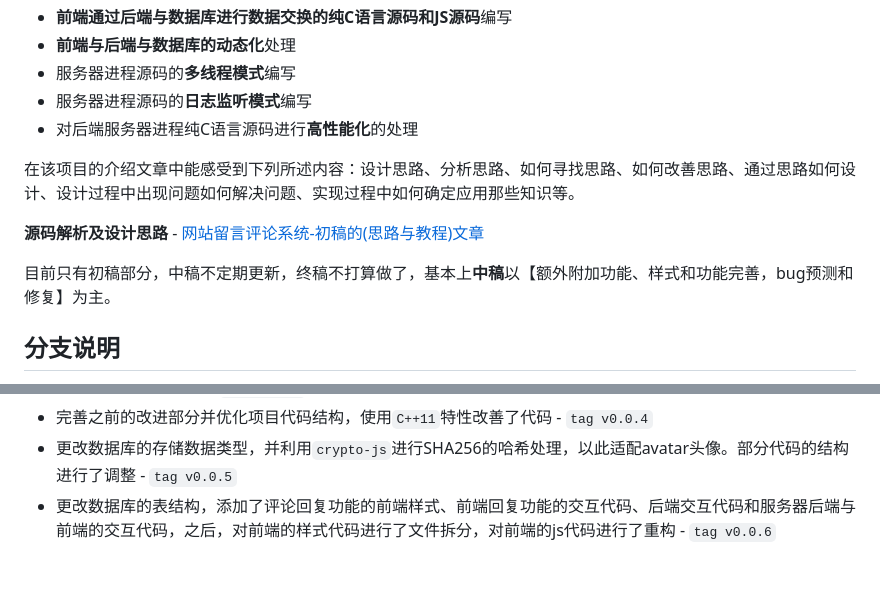
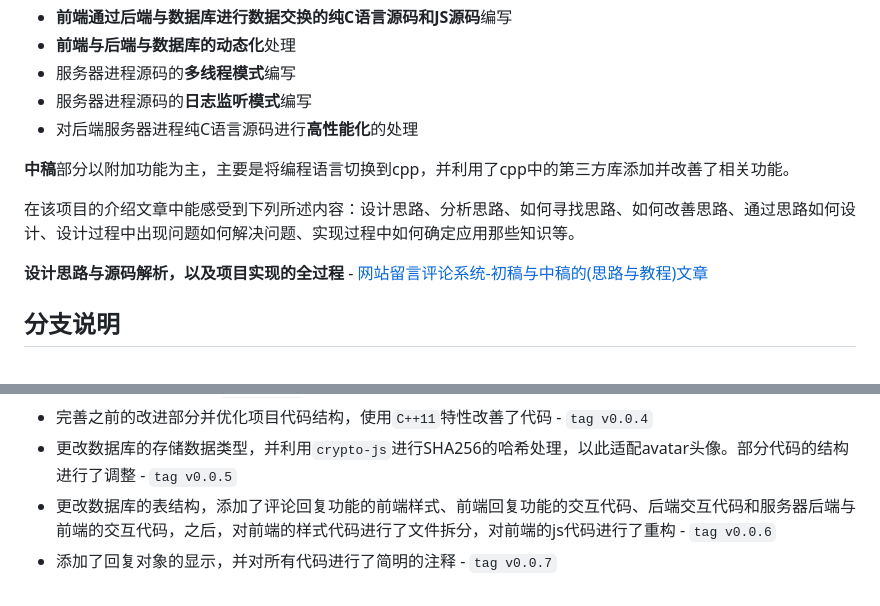
Before and after one commit to ReverseSacle/simple-comment-system, a Markdown page: README.md, 2 parts joined by grey strips. Drawn GitHub-style.

```diff
--- a/README.md
+++ b/README.md
@@ -19,11 +25,11 @@
 + 服务器进程源码的**日志监听模式**编写
 + 对后端服务器进程纯C语言源码进行**高性能化**的处理
 
+**中稿**部分以附加功能为主，主要是将编程语言切换到cpp，并利用了cpp中的第三方库添加并改善了相关功能。
+
 在该项目的介绍文章中能感受到下列所述内容：设计思路、分析思路、如何寻找思路、如何改善思路、通过思路如何设计、设计过程中出现问题如何解决问题、实现过程中如何确定应用那些知识等。
 
-**源码解析及设计思路** - [网站留言评论系统-初稿的(思路与教程)文章](https://www.reversesacle.com/computer-science/programming/c-language/project/comment-system-part1/)
-
-目前只有初稿部分，中稿不定期更新，终稿不打算做了，基本上**中稿**以【额外附加功能、样式和功能完善，bug预测和修复】为主。
+**设计思路与源码解析，以及项目实现的全过程** - [网站留言评论系统-初稿与中稿的(思路与教程)文章](https://www.reversesacle.com/computer-science/programming/c-language/project/comment-system-part1/)
 
 ## 分支说明
 
@@ -125,3 +133,4 @@ make httptest
 - 完善之前的改进部分并优化项目代码结构，使用`C++11`特性改善了代码 - `tag v0.0.4`
 - 更改数据库的存储数据类型，并利用`crypto-js`进行SHA256的哈希处理，以此适配avatar头像。部分代码的结构进行了调整 - `tag v0.0.5`
 - 更改数据库的表结构，添加了评论回复功能的前端样式、前端回复功能的交互代码、后端交互代码和服务器后端与前端的交互代码，之后，对前端的样式代码进行了文件拆分，对前端的js代码进行了重构 - `tag v0.0.6`
+- 添加了回复对象的显示，并对所有代码进行了简明的注释 - `tag v0.0.7`
```
Also changed, not shown: other parts of README.md (+19 -11 lines), preview.png (added), 14 other files.
